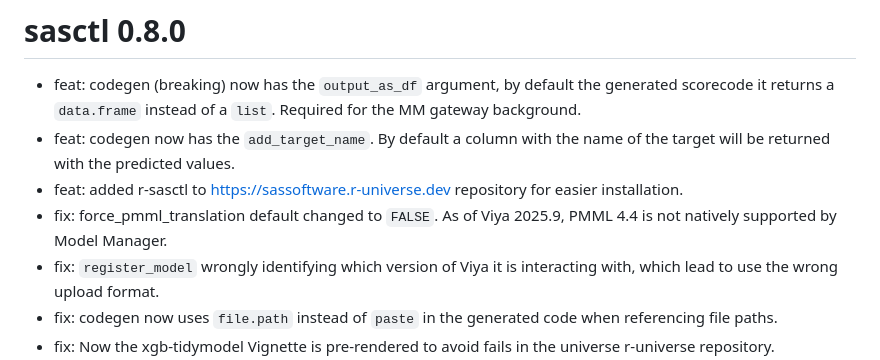
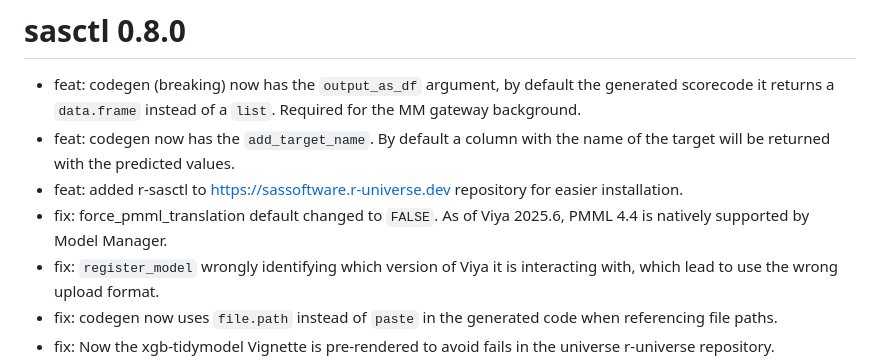
Before and after one commit to sassoftware/r-sasctl, a Markdown page: NEWS.md, the part around the change. Rendered like a GitHub page.

Commit message:
fix: NEWS message

```diff
--- a/NEWS.md
+++ b/NEWS.md
@@ -3,7 +3,7 @@
 * feat: codegen (breaking) now has the `output_as_df` argument, by default the generated scorecode it returns a `data.frame` instead of a `list`. Required for the MM gateway background.
 * feat: codegen now has the `add_target_name`. By default a column with the name of the target will be returned with the predicted values.
 * feat: added r-sasctl to https://sassoftware.r-universe.dev repository for easier installation.
-* fix: force_pmml_translation default changed to `FALSE`. As of Viya 2025.9, PMML 4.4 is not natively supported by Model Manager.
+* fix: force_pmml_translation default changed to `FALSE`. As of Viya 2025.6, PMML 4.4 is natively supported by Model Manager.
 * fix: `register_model` wrongly identifying which version of Viya it is interacting with, which lead to use the wrong upload format.
 * fix: codegen now uses `file.path` instead of `paste` in the generated code when referencing file paths.
 * fix: Now the xgb-tidymodel Vignette is pre-rendered to avoid fails in the universe r-universe repository.
```
